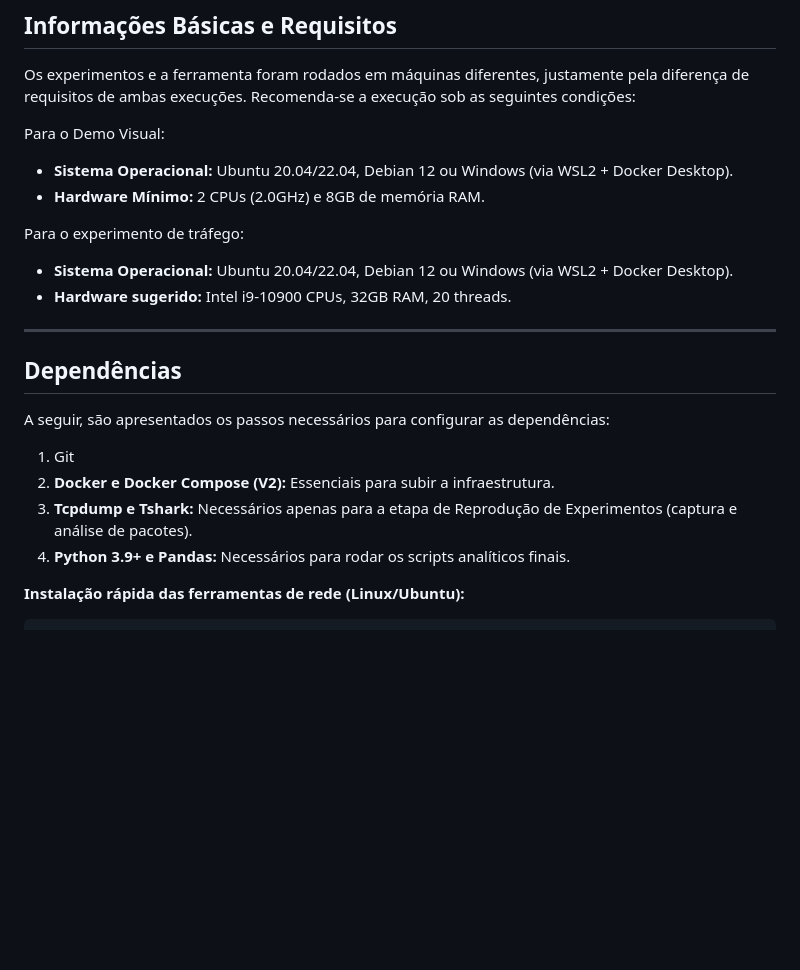
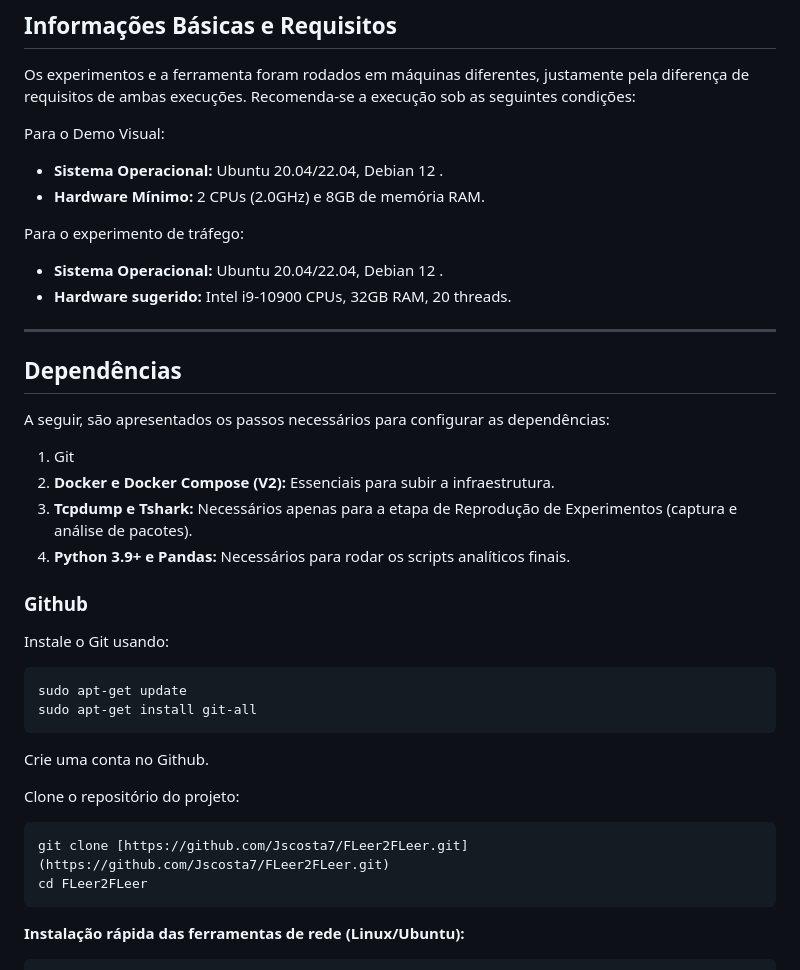
Before and after one commit to Jscosta7/FLeer2FLeer, a Markdown page: README.md, the part around the change. Drawn GitHub-style; blank space fills up the shorter version.

````diff
--- a/README.md
+++ b/README.md
@@ -21,11 +21,11 @@ Os experimentos e a ferramenta foram rodados em máquinas diferentes, justamente
 Recomenda-se a execução sob as seguintes condições:
 
 Para o Demo Visual:
-* **Sistema Operacional:** Ubuntu 20.04/22.04, Debian 12 ou Windows (via WSL2 + Docker Desktop).
+* **Sistema Operacional:** Ubuntu 20.04/22.04, Debian 12 .
 * **Hardware Mínimo:** 2 CPUs (2.0GHz) e 8GB de memória RAM.
 
 Para o experimento de tráfego:
-* **Sistema Operacional:** Ubuntu 20.04/22.04, Debian 12 ou Windows (via WSL2 + Docker Desktop).
+* **Sistema Operacional:** Ubuntu 20.04/22.04, Debian 12 .
 * **Hardware sugerido:** Intel i9-10900 CPUs, 32GB RAM, 20 threads.
 
 ---
@@ -37,6 +37,21 @@ A seguir, são apresentados os passos necessários para configurar as dependênc
 2. **Docker e Docker Compose (V2):** Essenciais para subir a infraestrutura.
 3. **Tcpdump e Tshark:** Necessários apenas para a etapa de Reprodução de Experimentos (captura e análise de pacotes).
 4. **Python 3.9+ e Pandas:** Necessários para rodar os scripts analíticos finais.
+
+### Github
+
+Instale o Git usando:
+```bash
+sudo apt-get update
+sudo apt-get install git-all
+```
+Crie uma conta no Github.
+
+Clone o repositório do projeto:
+```bash
+git clone [https://github.com/Jscosta7/FLeer2FLeer.git](https://github.com/Jscosta7/FLeer2FLeer.git)
+cd FLeer2FLeer
+```
 
 **Instalação rápida das ferramentas de rede (Linux/Ubuntu):**
 ```bash
````
